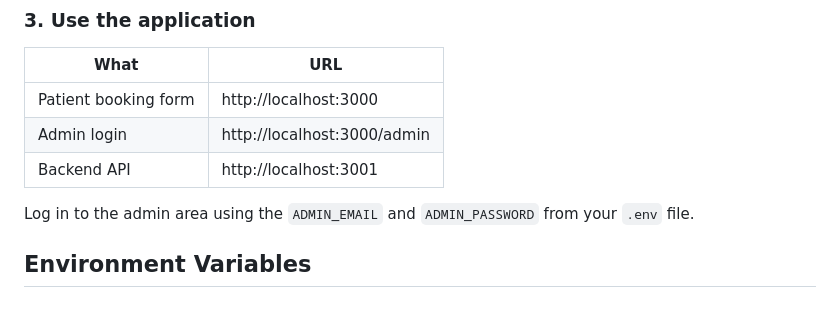
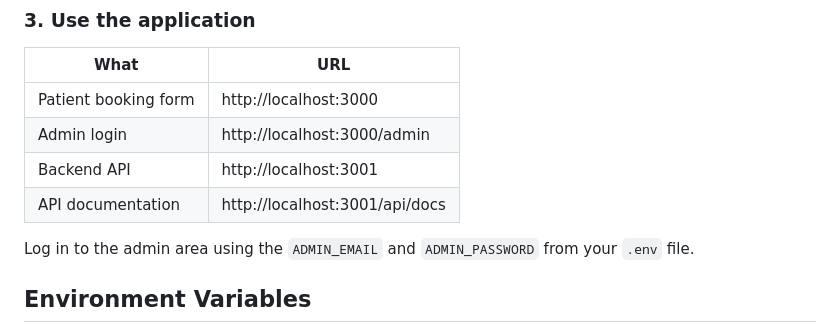
Before and after one commit to readikus/6B-technical-test, a Markdown page: README.md, the part around the change. Rendered like a GitHub page.

Commit message:
Add Swagger API docs URL to README
Co-Authored-By: Claude Opus 4.6 (1M context) <noreply@anthropic.com>

```diff
--- a/README.md
+++ b/README.md
@@ -49,6 +49,7 @@ This starts PostgreSQL, runs database migrations, seeds the admin user, and boot
 | Patient booking form  | http://localhost:3000         |
 | Admin login           | http://localhost:3000/admin   |
 | Backend API           | http://localhost:3001         |
+| API documentation     | http://localhost:3001/api/docs |
 
 Log in to the admin area using the `ADMIN_EMAIL` and `ADMIN_PASSWORD` from your `.env` file.
 
```
